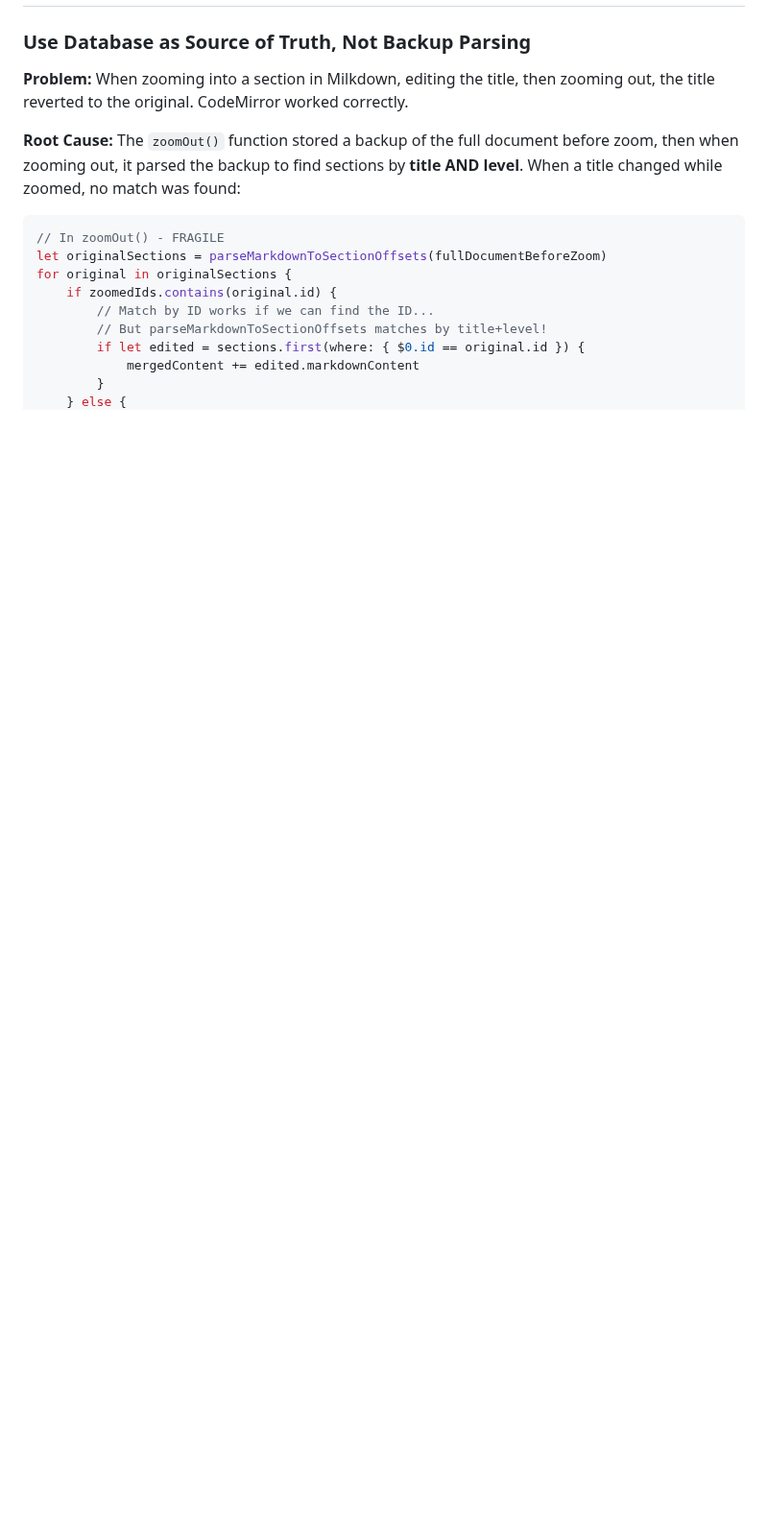
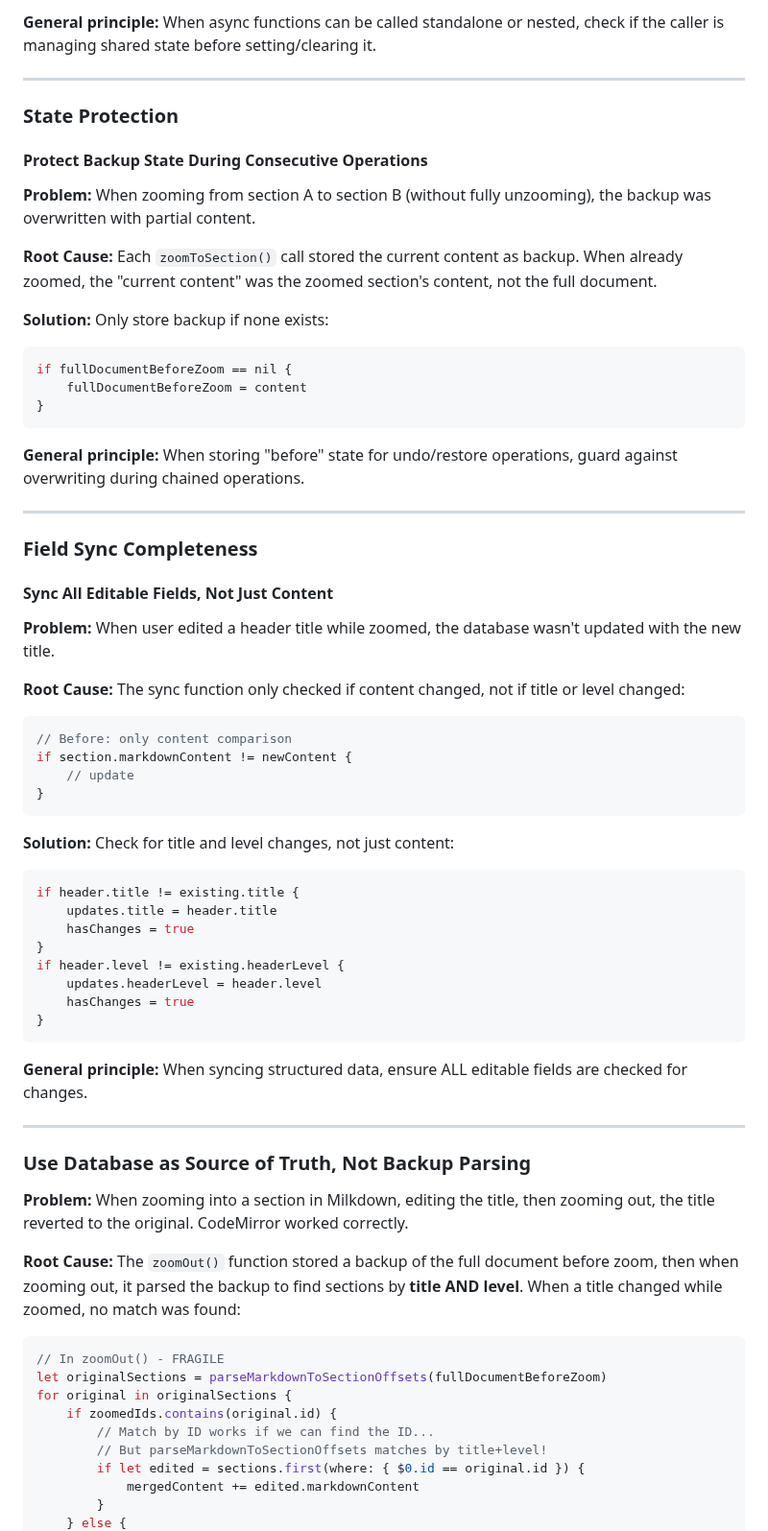
Before and after one commit to kerim/finalfinal, a Markdown page: docs/LESSONS-LEARNED.md, the part around one of its changes. Shown at 96% size. Drawn GitHub-style; blank space fills up the shorter version.

````diff
--- a/docs/LESSONS-LEARNED.md
+++ b/docs/LESSONS-LEARNED.md
@@ -663,3 +744,59 @@ arguments.append(contentsOf: ["--pdf-engine-opt", "-output-driver=\(wrapperURL.p
+**General principle:** When async functions can be called standalone or nested, check if the caller is managing shared state before setting/clearing it.
+
+---
+
+### State Protection
+
+#### Protect Backup State During Consecutive Operations
+
+**Problem:** When zooming from section A to section B (without fully unzooming), the backup was overwritten with partial content.
+
+**Root Cause:** Each `zoomToSection()` call stored the current content as backup. When already zoomed, the "current content" was the zoomed section's content, not the full document.
+
+**Solution:** Only store backup if none exists:
+
+```swift
+if fullDocumentBeforeZoom == nil {
+    fullDocumentBeforeZoom = content
+}
+```
+
+**General principle:** When storing "before" state for undo/restore operations, guard against overwriting during chained operations.
+
+---
+
+### Field Sync Completeness
+
+#### Sync All Editable Fields, Not Just Content
+
+**Problem:** When user edited a header title while zoomed, the database wasn't updated with the new title.
+
+**Root Cause:** The sync function only checked if content changed, not if title or level changed:
+
+```swift
+// Before: only content comparison
+if section.markdownContent != newContent {
+    // update
+}
+```
+
+**Solution:** Check for title and level changes, not just content:
+
+```swift
+if header.title != existing.title {
+    updates.title = header.title
+    hasChanges = true
+}
+if header.level != existing.headerLevel {
+    updates.headerLevel = header.level
+    hasChanges = true
+}
+```
+
+**General principle:** When syncing structured data, ensure ALL editable fields are checked for changes.
+
+---
+
 ### Use Database as Source of Truth, Not Backup Parsing
 
 **Problem:** When zooming into a section in Milkdown, editing the title, then zooming out, the title reverted to the original. CodeMirror worked correctly.
````
Also changed, not shown: other parts of docs/LESSONS-LEARNED.md (+81 -0 lines).
